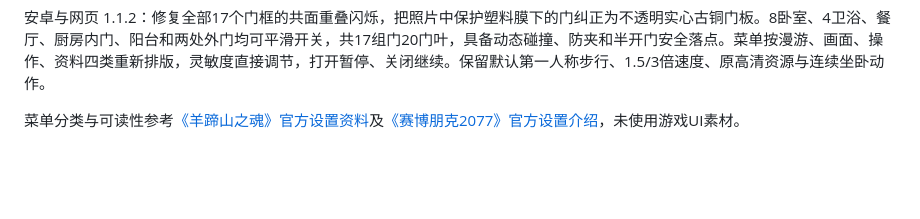
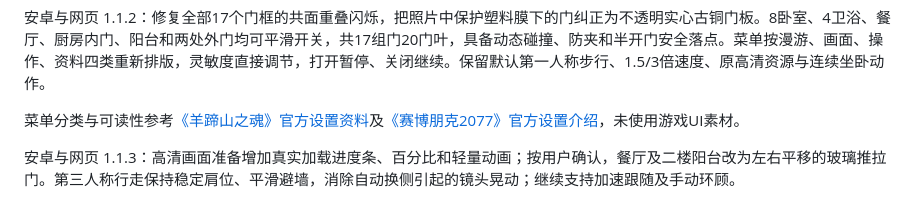
Before and after one commit to shengningwsun/baimiao-qingting, a Markdown page: README.md, the part around the change. Rendered like a GitHub page; blank space fills up the shorter version.

Commit message:
Document 1.1.3 loading progress, sliding glass doors and stable camera

```diff
--- a/README.md
+++ b/README.md
@@ -63,3 +63,5 @@ https://github.com/shengningwsun/baimiao-qingting/releases/latest/download/lates
 安卓与网页 1.1.2：修复全部17个门框的共面重叠闪烁，把照片中保护塑料膜下的门纠正为不透明实心古铜门板。8卧室、4卫浴、餐厅、厨房内门、阳台和两处外门均可平滑开关，共17组门20门叶，具备动态碰撞、防夹和半开门安全落点。菜单按漫游、画面、操作、资料四类重新排版，灵敏度直接调节，打开暂停、关闭继续。保留默认第一人称步行、1.5/3倍速度、原高清资源与连续坐卧动作。
 
 菜单分类与可读性参考[《羊蹄山之魂》官方设置资料](https://www.playstation.com/en-ca/games/ghost-of-yotei/accessibility-options/)及[《赛博朋克2077》官方设置介绍](https://www.cyberpunk.net/en/news/49591/update-2-1-accessibility-features)，未使用游戏UI素材。
+
+安卓与网页 1.1.3：高清画面准备增加真实加载进度条、百分比和轻量动画；按用户确认，餐厅及二楼阳台改为左右平移的玻璃推拉门。第三人称行走保持稳定肩位、平滑避墙，消除自动换侧引起的镜头晃动；继续支持加速跟随及手动环顾。
```
